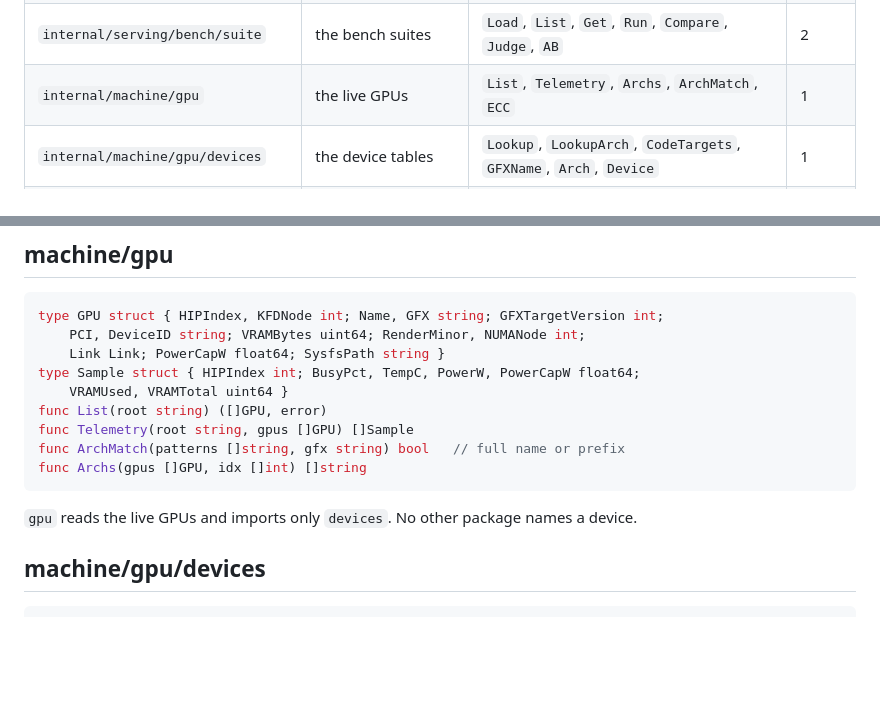
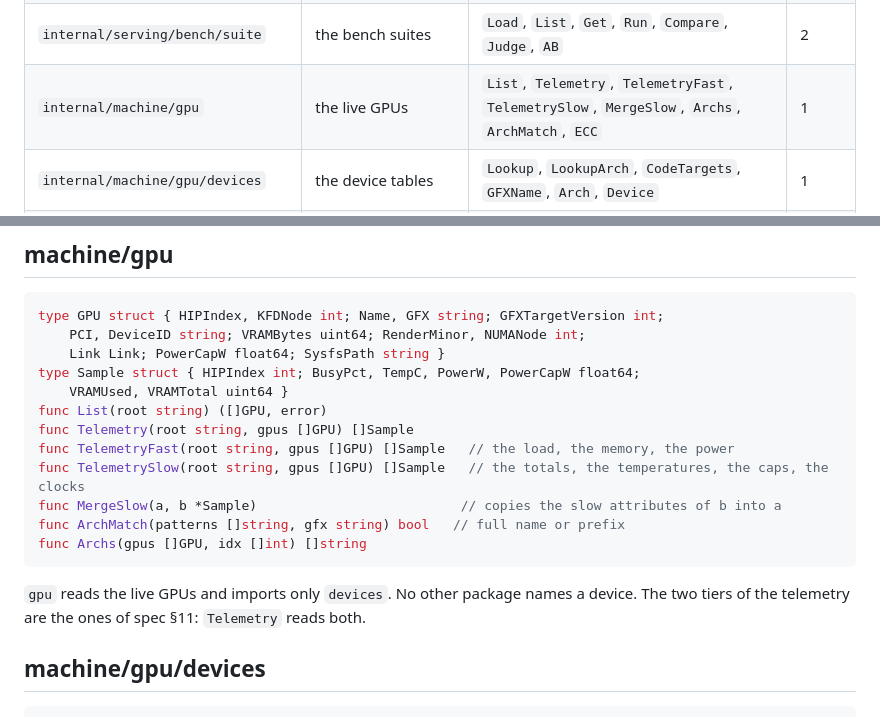
Before and after one commit to opengfx1030/bernie, a Markdown page: docs/packages.md, 2 parts joined by grey strips. Drawn GitHub-style; blank space fills up the shorter version.

Commit message:
packages: name the two tiers of the telemetry

````diff
--- a/docs/packages.md
+++ b/docs/packages.md
@@ -42,7 +42,7 @@ Packages are grouped by role: `internal/machine` (what the host is),
 | `internal/serving/vllm/vllmtest` | the deterministic fake vLLM server for tests | `Config`, `Server`, `New`, `CountTokens`, `Prompts`, `ServeHTTP` | 2 |
 | `internal/serving/bench` | the benchmark | `Run`, `Save`, `List`, `Get`, `Options`, `Result` | 2 |
 | `internal/serving/bench/suite` | the bench suites | `Load`, `List`, `Get`, `Run`, `Compare`, `Judge`, `AB` | 2 |
-| `internal/machine/gpu` | the live GPUs | `List`, `Telemetry`, `Archs`, `ArchMatch`, `ECC` | 1 |
+| `internal/machine/gpu` | the live GPUs | `List`, `Telemetry`, `TelemetryFast`, `TelemetrySlow`, `MergeSlow`, `Archs`, `ArchMatch`, `ECC` | 1 |
 | `internal/machine/gpu/devices` | the device tables | `Lookup`, `LookupArch`, `CodeTargets`, `GFXName`, `Arch`, `Device` | 1 |
 | `internal/machine/host` | the OS facts | `Probe`, `Preferred`, `InstallCommand`, `GPUGroups`, `Info` | 1 |
 | `internal/machine/rocm` | the ROCm facts | `Probe`, `ProbeVenv`, `VenvLibPaths`, `FindROCBLAS`, `CompareVersions` | 1 |
@@ -71,12 +71,16 @@ type Sample struct { HIPIndex int; BusyPct, TempC, PowerW, PowerCapW float64;
     VRAMUsed, VRAMTotal uint64 }
 func List(root string) ([]GPU, error)
 func Telemetry(root string, gpus []GPU) []Sample
+func TelemetryFast(root string, gpus []GPU) []Sample   // the load, the memory, the power
+func TelemetrySlow(root string, gpus []GPU) []Sample   // the totals, the temperatures, the caps, the clocks
+func MergeSlow(a, b *Sample)                          // copies the slow attributes of b into a
 func ArchMatch(patterns []string, gfx string) bool   // full name or prefix
 func Archs(gpus []GPU, idx []int) []string
 ```
 
 `gpu` reads the live GPUs and imports only `devices`. No other package
-names a device.
+names a device. The two tiers of the telemetry are the ones of spec §11:
+`Telemetry` reads both.
 
 ## machine/gpu/devices
 
````
